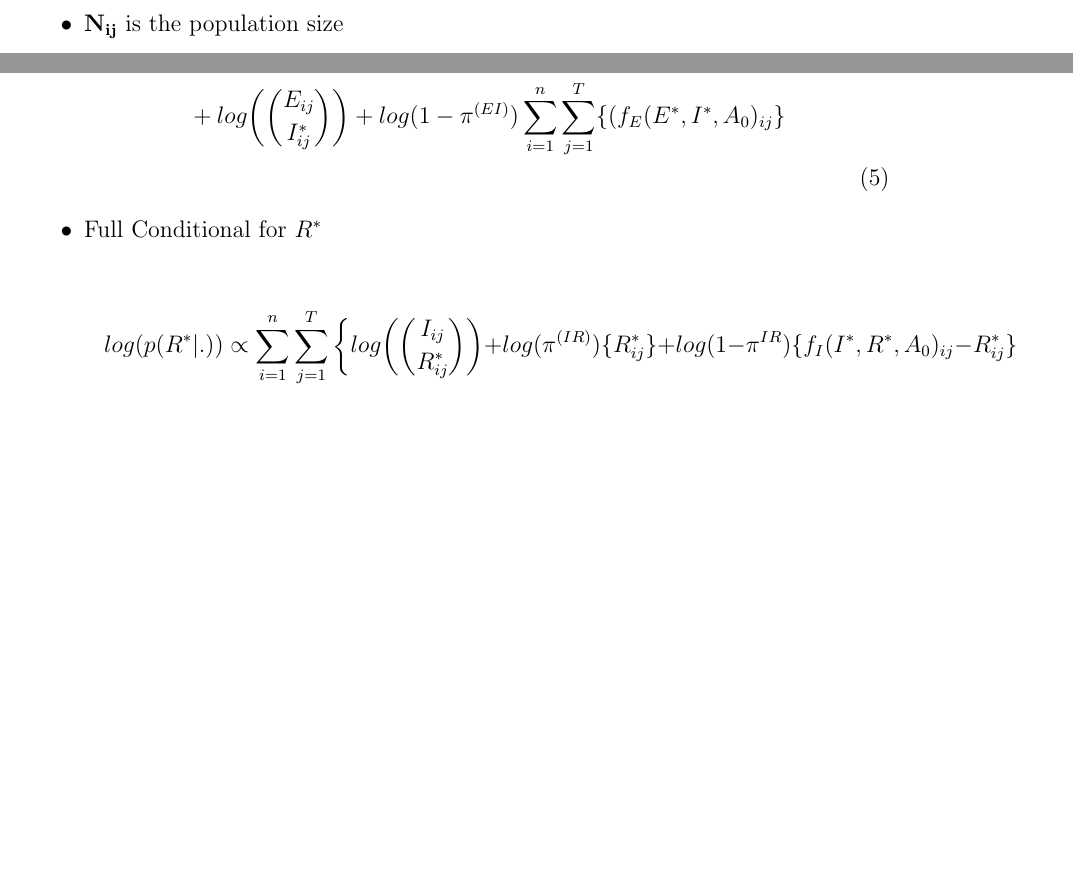
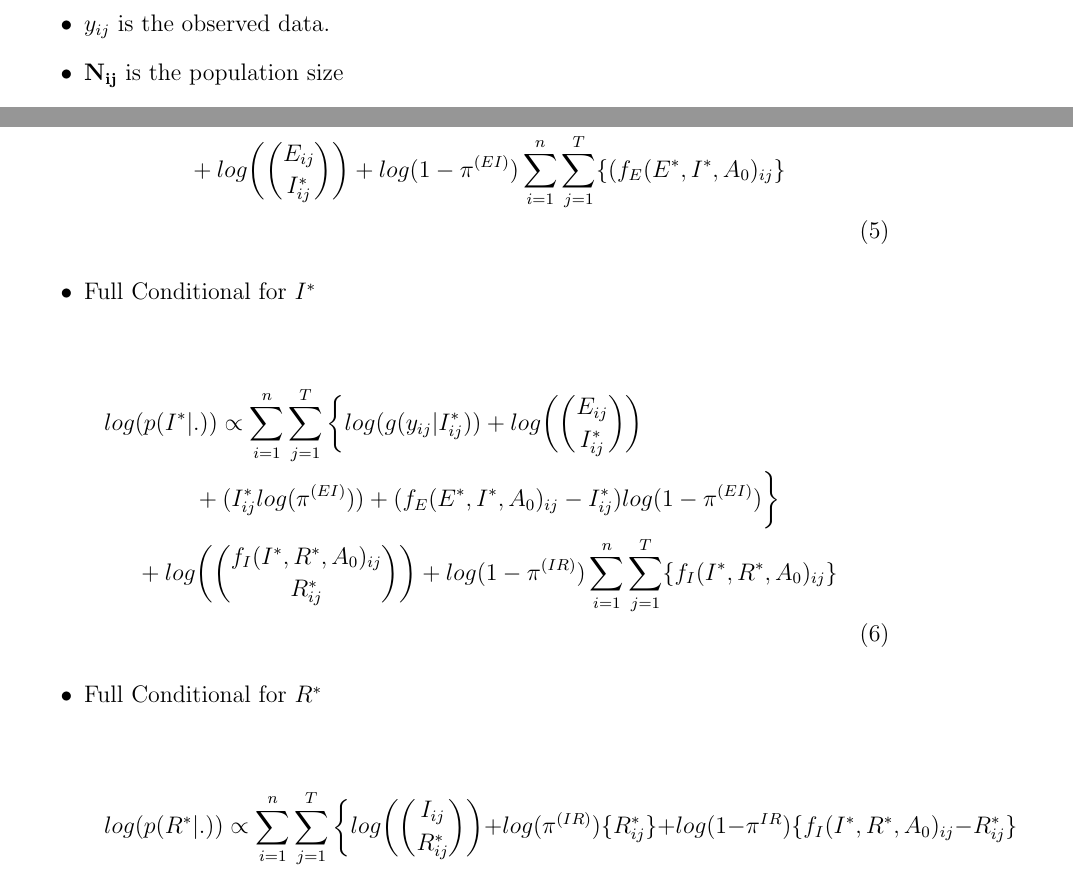
Before and after one commit to grantbrown/libspatialSEIR, a LaTeX document (doc/models/SEIR_Algo.tex): two parts of pages 3 and 13 of 15, joined at a grey line, cut at the place of the change, the shorter picture padded with empty space. Compiled offline with pdfLaTeX.

Commit message:
make current data model assumptions explicit, set notational groundwork for incorporation of data models

```diff
--- a/doc/models/SEIR_Algo.tex
+++ b/doc/models/SEIR_Algo.tex
@@ -92,6 +92,7 @@ Example code for each of these models is included in the \textit{scripts} direct
         Define the following components for each $s_i$ and $t_j$: \mbreak
 
         \begin{itemize}
+            \item {$y_{ij}$} is the observed data.
             \item {$\bf{N_{ij}}$} is the population size
             \item {$\bf{S_{ij}}$} is the count of susceptible individuals
             \item {$\bf{E_{ij}}$} is the count of exposed individuals
@@ -336,7 +351,7 @@ deterministic relationships among parameters, and thus construct the requisit po
 \displaystyle
 log(p(\theta,\beta,\rho,S^*,E^*,R^*|.)) \propto \Bigg[
     \sum_{i=1}^n \bigg\{ \sum_{j=1}^T
-        \Big\{
+        \Big\{ ln(g(y_{ij}|I^*_{ij})) + \\
             (S^*_{ij}log(\pi_j^{(RS)}) + (R_{ij} - S^*_{ij})log(1-\pi_j^{(RS)})) \\
             + (E^*_{ij}log(\pi_{ij}^{(SE)})) + (S_{ij} - E^*_{ij})log(1-\pi_{ij}^{(SE)}) \\
             + (I^*_{ij}log(\pi^{(EI)})) + (E_{ij} - I^*_{ij})log(1-\pi^{(EI)}) \\
@@ -360,7 +375,8 @@ gives the following simplified posterior distribution:
 log(p(\theta,\beta,\rho,S^*,E^*,R^*|.)) \propto \\
 \Bigg[ \sum_{i=1}^n \bigg\{ \sum_{j=1}^T
         \Big\{
-            log\bigg(\dbinom{R_{ij}}{S^*_{ij}}\bigg) + (S^*_{ij}log(\pi_j^{(RS)}) + (R_{ij} - S^*_{ij})log(1-\pi_j^{(RS)})) \\
+            ln(g(y_{ij}|I^*_{ij})) \\
+            + log\bigg(\dbinom{R_{ij}}{S^*_{ij}}\bigg) + (S^*_{ij}log(\pi_j^{(RS)}) + (R_{ij} - S^*_{ij})log(1-\pi_j^{(RS)})) \\
             + log\bigg(\dbinom{S_{ij}}{E^*_{ij}}\bigg) + (E^*_{ij}log(\pi_{ij}^{(SE)})) + (S_{ij} - E^*_{ij})log(1-\pi_{ij}^{(SE)}) \\
             + log\bigg(\dbinom{E_{ij}}{I^*_{ij}}\bigg) + (I^*_{ij}log(\pi^{(EI)})) + (E_{ij} - I^*_{ij})log(1-\pi^{(EI)}) \\
             + (log\bigg(\dbinom{I_{ij}}{R^*_{ij}}\bigg) + R^*_{ij}log(\pi^{(IR)})) + (I_{ij} - R^*_{ij})log(1-\pi^{(IR)}) \Big\}\bigg\} \\
@@ -387,7 +403,8 @@ log(p(\theta,\beta,\rho,S^*,E^*,R^*|.)) \propto\\ \Bigg[
             +\sum_{i=1}^n \sum_{j=1}^T\bigg\{
             log\bigg(\dbinom{S_{ij}}{E^*_{ij}}\bigg) + (E^*_{ij}log(\pi_{ij}^{(SE)})) + (f_S(S^*, E^*, A_0)_{ij} - E^*_{ij})log(1-\pi_{ij}^{(SE)})\bigg\} \\
             %% I Piece
-            + \sum_{i=1}^n\sum_{j=1}^T\bigg\{ log\bigg(\dbinom{E_{ij}}{I^*_{ij}}\bigg)\bigg\} + log(\pi^{(EI)})\sum_{i=1}^n\sum_{j=1}^T\{I^*_{ij}\}
+            + \sum_{i=1}^n\sum_{j=1}^T\bigg\{log(g(y_{ij}|I^*_{ij})) + log\bigg(\dbinom{E_{ij}}{I^*_{ij}}\bigg)\bigg\}
+            + log(\pi^{(EI)})\sum_{i=1}^n\sum_{j=1}^T\{I^*_{ij}\} \\
             + log(1-\pi^{(EI)})\sum_{i=1}^n\sum_{j=1}^T\{(f_E(E^*, I^*, A_0)_{ij} - I^*_{ij})\}\\
             %% R Piece
             + \sum_{i=1}^n\sum_{j=1}^T\bigg\{ log\bigg(\dbinom{I_{ij}}{R^*_{ij}}\bigg)\bigg\} + log(\pi^{(IR)})\sum_{i=1}^n\sum_{j=1}^T\{R^*_{ij}\} +
@@ -431,6 +448,19 @@ log(p(\theta,\beta,\rho,S^*,E^*,R^*|.)) \propto\\ \Bigg[
                 + log\bigg(\dbinom{E_{ij}}{I^*_{ij}}\bigg) + log(1-\pi^{(EI)})\sum_{i=1}^n\sum_{j=1}^T\{(f_E(E^*, I^*, A_0)_{ij}\}\\
     \end{multline}
     \end{center}
+
+    \item{Full Conditional for $I^*$}
+%\subsubsection{$p(E^*|.)$}
+    \begin{center}
+    \begin{multline}
+        \displaystyle
+        log(p(I^*|.))\propto \sum_{i=1}^n \sum_{j=1}^T\bigg\{log(g(y_{ij}|I^*_{ij})) + log\bigg(\dbinom{E_{ij}}{I^*_{ij}}\bigg)\\
+                + (I^*_{ij}log(\pi^{(EI)})) + (f_E(E^*, I^*, A_0)_{ij} - I^*_{ij})log(1-\pi^{(EI)})\bigg\} \\
+                + log\bigg(\dbinom{f_I(I^*, R^*, A_0)_{ij}}{R^*_{ij}}\bigg) + log(1-\pi^{(IR)})\sum_{i=1}^n\sum_{j=1}^T\{f_I(I^*, R^*, A_0)_{ij}\}\\
+    \end{multline}
+    \end{center}
+
+
 
     \item{Full Conditional for $R^*$}
 %\subsubsection{$p(R^*|.)$}
```
Also changed, not shown: doc/models/SEIR_Algo.tex (22 more changed lines).
